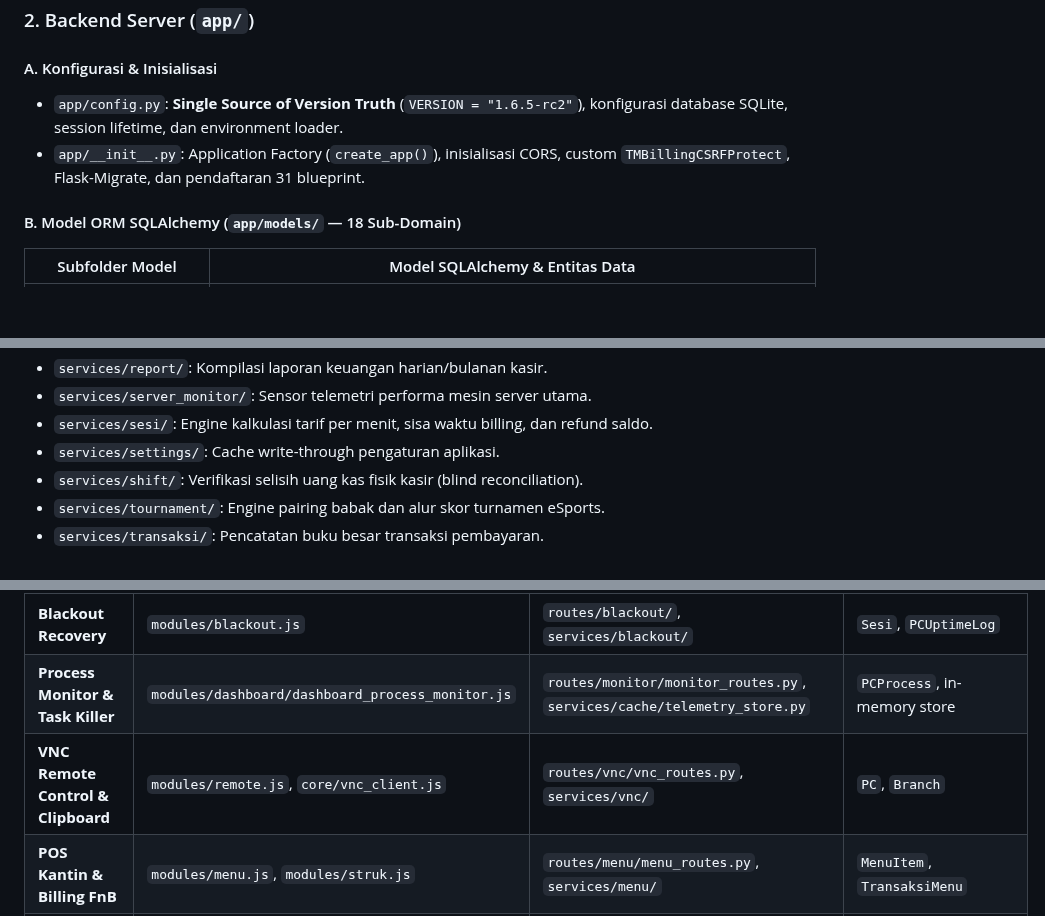
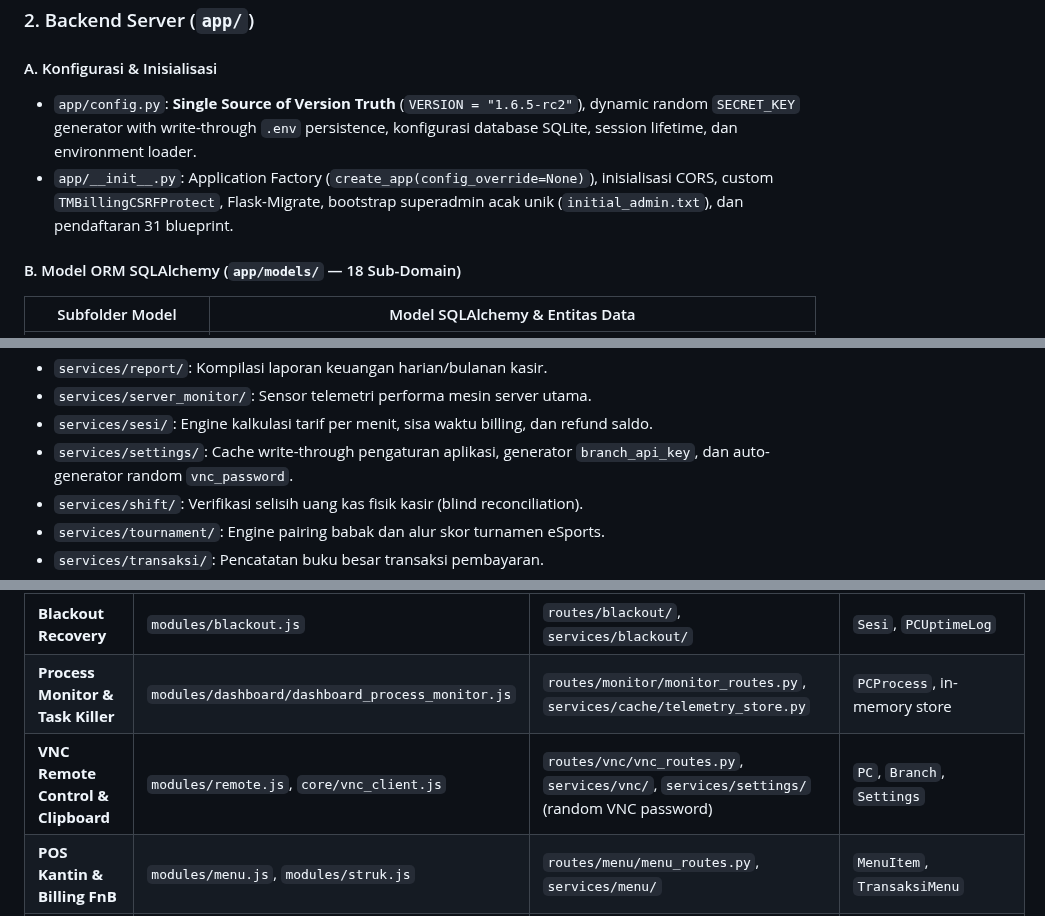
Before and after one commit to milanalfandiismail/TMBilling, a Markdown page: AGENTS.md, 3 parts joined by grey strips. GitHub-like rendering; blank space fills up the shorter version.

Commit message:
docs(agents): perbarui peta AGENTS.md pasca eksekusi audit fixes

```diff
--- a/AGENTS.md
+++ b/AGENTS.md
@@ -49,8 +49,8 @@ Master Dokumentasi Acuan Tunggal (*Single Source of Truth*): [docs/DOCUMENTATION
 ### 2. Backend Server (`app/`)
 
 #### A. Konfigurasi & Inisialisasi
-- `app/config.py`: **Single Source of Version Truth** (`VERSION = "1.6.5-rc2"`), konfigurasi database SQLite, session lifetime, dan environment loader.
-- `app/__init__.py`: Application Factory (`create_app()`), inisialisasi CORS, custom `TMBillingCSRFProtect`, Flask-Migrate, dan pendaftaran 31 blueprint.
+- `app/config.py`: **Single Source of Version Truth** (`VERSION = "1.6.5-rc2"`), dynamic random `SECRET_KEY` generator with write-through `.env` persistence, konfigurasi database SQLite, session lifetime, dan environment loader.
+- `app/__init__.py`: Application Factory (`create_app(config_override=None)`), inisialisasi CORS, custom `TMBillingCSRFProtect`, Flask-Migrate, bootstrap superadmin acak unik (`initial_admin.txt`), dan pendaftaran 31 blueprint.
 
 #### B. Model ORM SQLAlchemy (`app/models/` — 18 Sub-Domain)
 | Subfolder Model | Model SQLAlchemy & Entitas Data |
@@ -133,7 +133,7 @@ Seluruh aturan bisnis murni berada di layer service:
 - `services/report/`: Kompilasi laporan keuangan harian/bulanan kasir.
 - `services/server_monitor/`: Sensor telemetri performa mesin server utama.
 - `services/sesi/`: Engine kalkulasi tarif per menit, sisa waktu billing, dan refund saldo.
-- `services/settings/`: Cache write-through pengaturan aplikasi.
+- `services/settings/`: Cache write-through pengaturan aplikasi, generator `branch_api_key`, dan auto-generator random `vnc_password`.
 - `services/shift/`: Verifikasi selisih uang kas fisik kasir (blind reconciliation).
 - `services/tournament/`: Engine pairing babak dan alur skor turnamen eSports.
 - `services/transaksi/`: Pencatatan buku besar transaksi pembayaran.
@@ -223,7 +223,7 @@ Tabel pencarian cepat file penanggung jawab fitur operasional:
 |---|---|---|---|
 | **Blackout Recovery** | `modules/blackout.js` | `routes/blackout/`, `services/blackout/` | `Sesi`, `PCUptimeLog` |
 | **Process Monitor & Task Killer** | `modules/dashboard/dashboard_process_monitor.js` | `routes/monitor/monitor_routes.py`, `services/cache/telemetry_store.py` | `PCProcess`, in-memory store |
-| **VNC Remote Control & Clipboard** | `modules/remote.js`, `core/vnc_client.js` | `routes/vnc/vnc_routes.py`, `services/vnc/` | `PC`, `Branch` |
+| **VNC Remote Control & Clipboard** | `modules/remote.js`, `core/vnc_client.js` | `routes/vnc/vnc_routes.py`, `services/vnc/`, `services/settings/` (random VNC password) | `PC`, `Branch`, `Settings` |
 | **POS Kantin & Billing FnB** | `modules/menu.js`, `modules/struk.js` | `routes/menu/menu_routes.py`, `services/menu/` | `MenuItem`, `TransaksiMenu` |
 | **Hardware Baseline Anti-Maling** | `modules/hardware_checker.js` | `routes/monitor/monitor_routes.py`, `routes/hardware/`, `services/hardware/` | `HardwareMonitor` |
 | **Shift Kasir (Blind Cash)** | `modules/shift.js` | `routes/shift/shift_routes.py`, `services/shift/` | `ShiftRecord`, `Transaksi` |
```
Also changed, not shown: other parts of AGENTS.md (+1 -1 lines).
